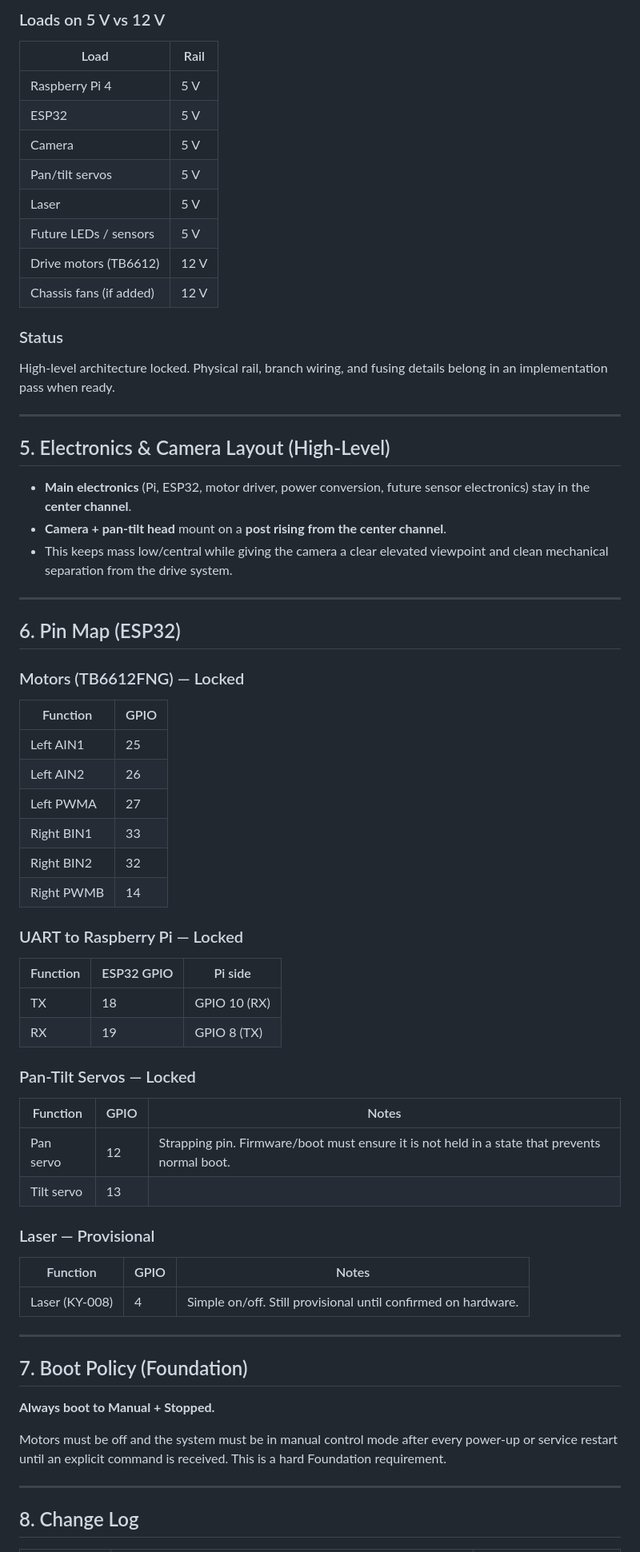
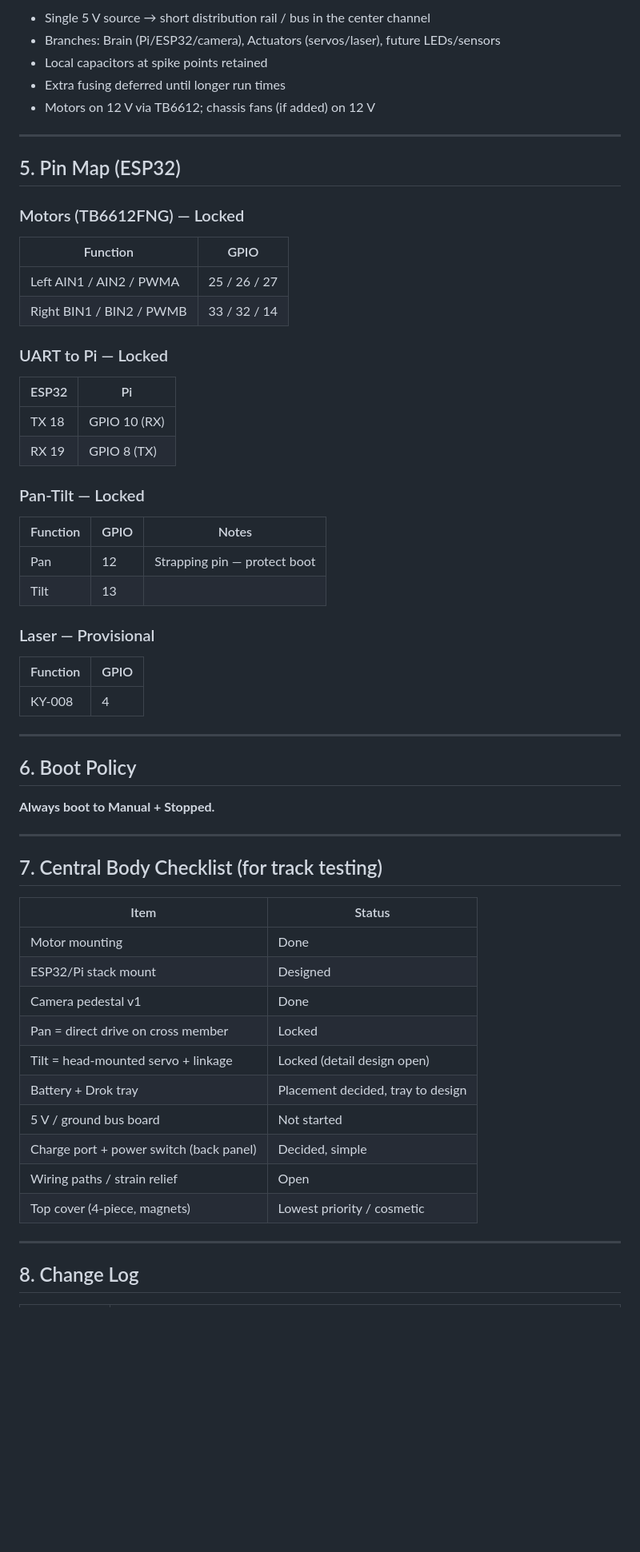
Before and after one commit to gearhed90/cypher-esp32, a Markdown page: docs/hardware.md, the part around one of its changes. Shown at 80% size. Drawn GitHub-style; blank space fills up the shorter version.

```diff
--- a/docs/hardware.md
+++ b/docs/hardware.md
@@ -116,68 +55,58 @@ This configuration remains the daily driver while tracked modules are finished.
-### Loads on 5 V vs 12 V
-| Load | Rail |
-|------|------|
-| Raspberry Pi 4 | 5 V |
-| ESP32 | 5 V |
-| Camera | 5 V |
-| Pan/tilt servos | 5 V |
-| Laser | 5 V |
-| Future LEDs / sensors | 5 V |
-| Drive motors (TB6612) | 12 V |
-| Chassis fans (if added) | 12 V |
-
-### Status
-High-level architecture locked. Physical rail, branch wiring, and fusing details belong in an implementation pass when ready.
+- Single 5 V source → short distribution rail / bus in the center channel
+- Branches: Brain (Pi/ESP32/camera), Actuators (servos/laser), future LEDs/sensors
+- Local capacitors at spike points retained
+- Extra fusing deferred until longer run times
+- Motors on 12 V via TB6612; chassis fans (if added) on 12 V
 
 ---
 
-## 5. Electronics & Camera Layout (High-Level)
+## 5. Pin Map (ESP32)
 
-- **Main electronics** (Pi, ESP32, motor driver, power conversion, future sensor electronics) stay in the **center channel**.
-- **Camera + pan-tilt head** mount on a **post rising from the center channel**.
-- This keeps mass low/central while giving the camera a clear elevated viewpoint and clean mechanical separation from the drive system.
+### Motors (TB6612FNG) — Locked
+| Function | GPIO |
+|----------|------|
+| Left AIN1 / AIN2 / PWMA | 25 / 26 / 27 |
+| Right BIN1 / BIN2 / PWMB | 33 / 32 / 14 |
+
+### UART to Pi — Locked
+| ESP32 | Pi |
+|-------|-----|
+| TX 18 | GPIO 10 (RX) |
+| RX 19 | GPIO 8 (TX) |
+
+### Pan-Tilt — Locked
+| Function | GPIO | Notes |
+|----------|------|-------|
+| Pan | 12 | Strapping pin — protect boot |
+| Tilt | 13 | |
+
+### Laser — Provisional
+| Function | GPIO |
+|----------|------|
+| KY-008 | 4 |
 
 ---
 
-## 6. Pin Map (ESP32)
+## 6. Boot Policy
 
-### Motors (TB6612FNG) — Locked
-
-| Function     | GPIO |
-|--------------|------|
-| Left AIN1    | 25   |
-| Left AIN2    | 26   |
-| Left PWMA    | 27   |
-| Right BIN1   | 33   |
-| Right BIN2   | 32   |
-| Right PWMB   | 14   |
-
-### UART to Raspberry Pi — Locked
-
-| Function | ESP32 GPIO | Pi side        |
-|----------|------------|----------------|
-| TX       | 18         | GPIO 10 (RX)   |
-| RX       | 19         | GPIO 8  (TX)   |
-
-### Pan-Tilt Servos — Locked
-
-| Function   | GPIO | Notes |
-|------------|------|-------|
-| Pan servo  | 12   | Strapping pin. Firmware/boot must ensure it is not held in a state that prevents normal boot. |
-| Tilt servo | 13   | |
-
-### Laser — Provisional
-
-| Function       | GPIO | Notes |
-|----------------|------|-------|
-| Laser (KY-008) | 4    | Simple on/off. Still provisional until confirmed on hardware. |
+**Always boot to Manual + Stopped.**
 
 ---
 
-## 7. Boot Policy (Foundation)
+## 7. Central Body Checklist (for track testing)
 
-**Always boot to Manual + Stopped.**
-
-Motors must be off and the system must be in manual control mode after every power-up or service restart until an explicit command is received. This is a hard Foundation requirement.
+| Item | Status |
+|------|--------|
+| Motor mounting | Done |
+| ESP32/Pi stack mount | Designed |
+| Camera pedestal v1 | Done |
+| Pan = direct drive on cross member | Locked |
+| Tilt = head-mounted servo + linkage | Locked (detail design open) |
+| Battery + Drok tray | Placement decided, tray to design |
+| 5 V / ground bus board | Not started |
+| Charge port + power switch (back panel) | Decided, simple |
+| Wiring paths / strain relief | Open |
+| Top cover (4-piece, magnets) | Lowest priority / cosmetic |
 
 ---
 
```
Also changed, not shown: other parts of docs/hardware.md (+38 -104 lines).
